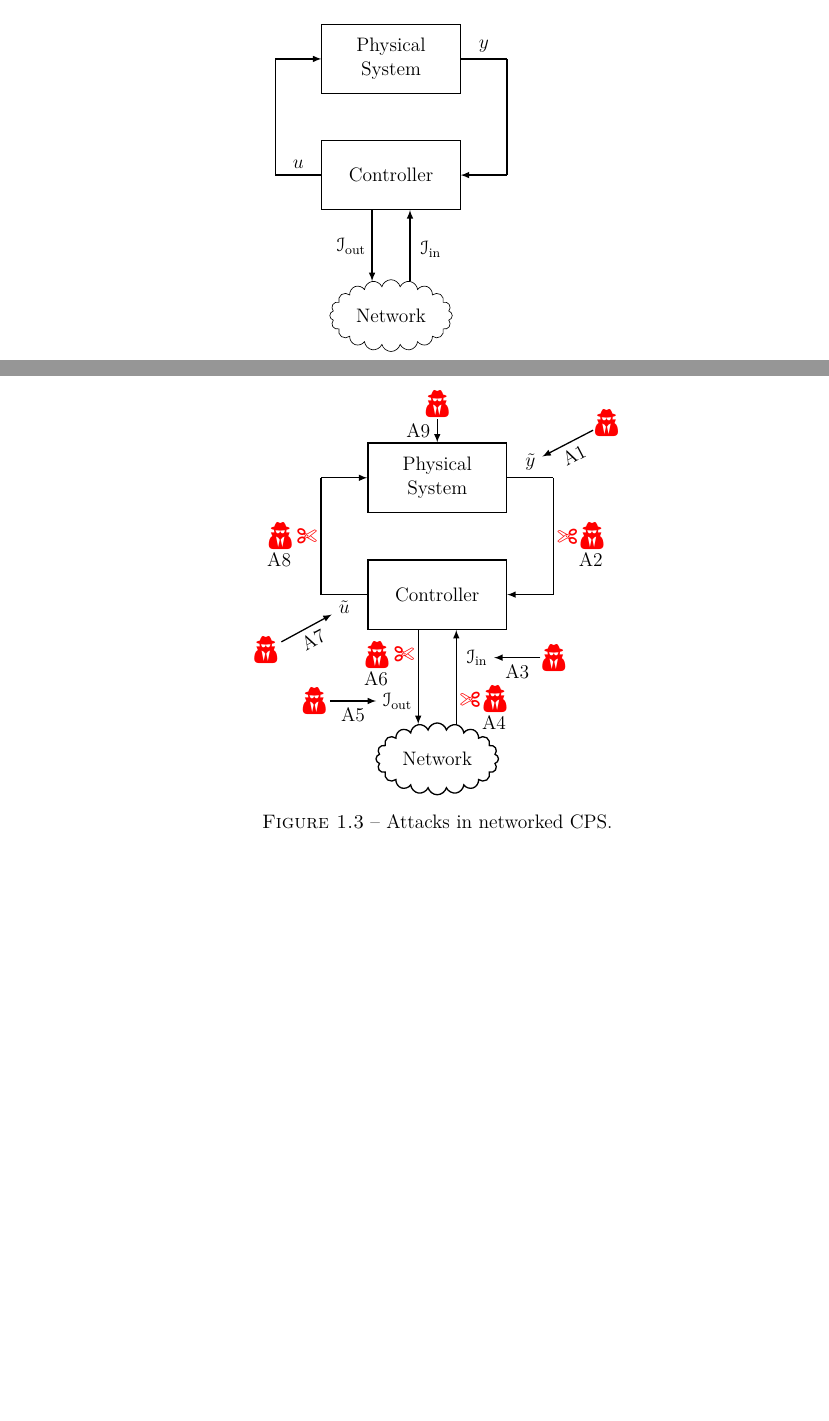
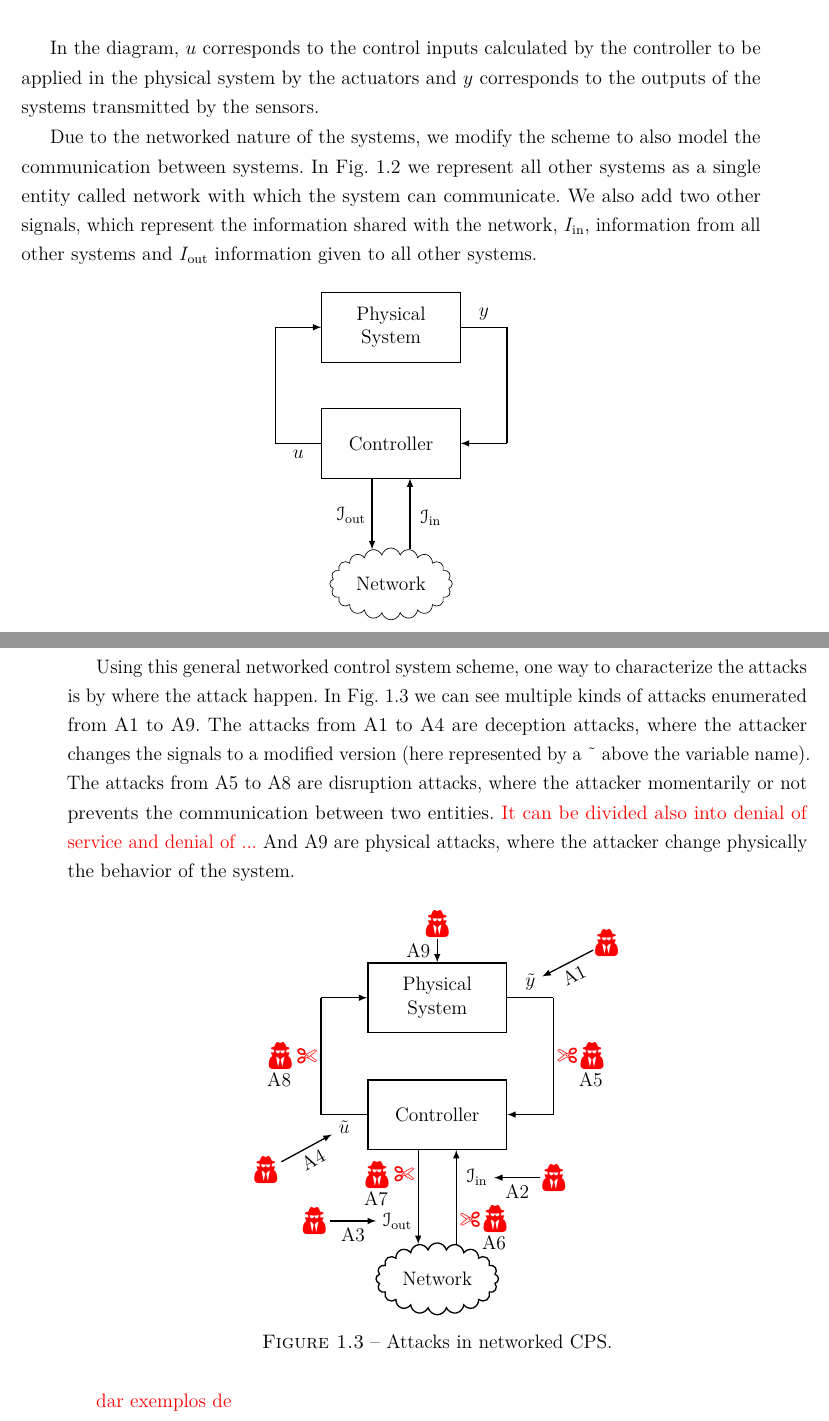
Before and after one commit to Accacio/thesis, a LaTeX thesis (main_matter/anomalous_behaviors.tex): two parts of pages 4 and 5 of 8, joined at a grey line, cut at the place of the change, the shorter picture padded with empty space. Compiled offline with pdfLaTeX.

Commit message:
add text from notes

```diff
--- a/main_matter/anomalous_behaviors.tex
+++ b/main_matter/anomalous_behaviors.tex
@@ -105,7 +107,13 @@ An general abstraction used for \cps{} is to divide it into communication channe
 \caption{General abstraction of \cps{}. (Adpated from~\cite{CardenasEtAl2008,AminEtAl2009})}\label{fig:cps_abstraction}
 \end{figure}
 
-\begin{figure}
+In the diagram, $u$ corresponds to the control inputs calculated by the controller to be applied in the physical system by the actuators and $y$ corresponds to the outputs of the systems transmitted by the sensors.
+
+Due to the networked nature of the systems, we modify the scheme to also model the communication between systems.
+In Fig.~\ref{fig:networked_cps_abstraction} we represent all other systems as a single entity called network with which the system can communicate.
+We also add two other signals, which represent the information shared with the network, $I_{\text{in}}$, information from all other systems and $I_{\text{out}}$ information given to all other systems.
+
+\begin{figure}[h]
   \centering
 \begin{tikzpicture}[circuit ee IEC,
     node distance=1cm and 2cm,
@@ -139,7 +147,14 @@ An general abstraction used for \cps{} is to divide it into communication channe
   \caption{General abstraction of networked \cps{}.}\label{fig:networked_cps_abstraction}
 \end{figure}
 
-\begin{figure}
+Using this general networked control system scheme, one way to characterize the attacks is by where the attack happen.
+In Fig.~\ref{fig:attacks_networked_cps} we can see multiple kinds of attacks enumerated from A1 to A9.
+The attacks from A1 to A4 are deception attacks, where the attacker changes the signals to a modified version (here represented by a \~{} above the variable name).
+The attacks from A5 to A8 are disruption attacks, where the attacker momentarily or not prevents the communication between two entities.
+\todo{It can be divided also into denial of service and denial of ...}
+And A9 are physical attacks, where the attacker change physically the behavior of the system.
+
+\begin{figure}[h]
   \centering
   \begin{tikzpicture}[circuit ee IEC,
     node distance=1cm and 2cm,
@@ -177,29 +192,29 @@ An general abstraction used for \cps{} is to divide it into communication channe
     \draw[-latex,thick] (a1) -- (output) node [midway,below,sloped] {A1};
 
 
-    \node[red,right=1cm of info_in,inner sep=1pt,align=center] (a3) {\scalebox{1.5}{\faUserSecret}};
-    \draw[-latex,thick] (a3) -- (info_in) node [midway,below,sloped] {A3};
+    \node[red,right=1cm of info_in,inner sep=1pt,align=center] (a2) {\scalebox{1.5}{\faUserSecret}};
+    \draw[-latex,thick] (a2) -- (info_in) node [midway,below,sloped] {A2};
 
-    \node[red,left=1cm of info_out,inner sep=1pt,align=center] (a5) {\scalebox{1.5}{\faUserSecret}};
-    \draw[-latex,thick] (a5) -- (info_out) node [midway,below,sloped] {A5};
+    \node[red,left=1cm of info_out,inner sep=1pt,align=center] (a3) {\scalebox{1.5}{\faUserSecret}};
+    \draw[-latex,thick] (a3) -- (info_out) node [midway,below,sloped] {A3};
 
 
-    \node[red,below left=1cm of a,inner sep=1pt,align=center] (a7) {\scalebox{1.5}{\faUserSecret}};
-    \draw[-latex,thick] (a7) -- (input) node [midway,below,sloped] {A7};
+    \node[red,below left=1cm of a,inner sep=1pt,align=center] (a4) {\scalebox{1.5}{\faUserSecret}};
+    \draw[-latex,thick] (a4) -- (input) node [midway,below,sloped] {A4};
 
 
-    \node[red,right=.4cm of switch_output,inner sep=1pt,align=center] (a2) {\scalebox{1.5}{\faUserSecret}};
+    \node[red,right=.4cm of switch_output,inner sep=1pt,align=center] (a5) {\scalebox{1.5}{\faUserSecret}};
     \node[red,inner sep=1pt,align=center] at ($(switch_output) + (.3,0)$) {\rotatebox[origin=c]{180}{\faCut}};
-    \node [above,sloped] at ($(a2) + (-.05,-.8)$) {A2};
+    \node [above,sloped] at ($(a5) + (-.05,-.8)$) {A5};
 
-    \node[red,right=.4cm of nin2,inner sep=1pt,align=center] (a4) {\scalebox{1.5}{\faUserSecret}};
+    \node[red,right=.4cm of nin2,inner sep=1pt,align=center] (a6) {\scalebox{1.5}{\faUserSecret}};
     \node[red,inner sep=1pt,align=center] at ($(nin2) + (.3,0)$) {\rotatebox[origin=c]{180}{\faCut}};
-    \node [above,sloped] at ($(a4) + (-.05,-.8)$) {A4};
+    \node [above,sloped] at ($(a6) + (-.05,-.8)$) {A6};
 
 
-    \node[red,left=.4cm of nout2,inner sep=1pt,align=center] (a6) {\scalebox{1.5}{\faUserSecret}};
+    \node[red,left=.4cm of nout2,inner sep=1pt,align=center] (a7) {\scalebox{1.5}{\faUserSecret}};
     \node[red,inner sep=1pt,align=center] at ($(nout2) + (-.3,0)$) {\rotatebox[origin=c]{0}{\faCut}};
-    \node [above,sloped] at ($(a6) + (-.05,-.8)$) {A6};
+    \node [above,sloped] at ($(a7) + (-.05,-.8)$) {A7};
 
     \node[red,left=.4cm of switch_input,inner sep=1pt,align=center] (a8) {\scalebox{1.5}{\faUserSecret}};
     \node[red,inner sep=1pt,align=center] at ($(switch_input) + (-.3,0)$) {\rotatebox[origin=c]{0}{\faCut}};
@@ -212,3 +227,8 @@ An general abstraction used for \cps{} is to divide it into communication channe
 \end{tikzpicture}
 \caption{Attacks in networked \cps{}.}\label{fig:attacks_networked_cps}
 \end{figure}
+
+
+
+
+\todo{dar exemplos de }
```
Also changed, not shown: glossary_symbol.tex (+1 -0 lines), main_matter/anomalous_behaviors.tex (21 more changed lines).
